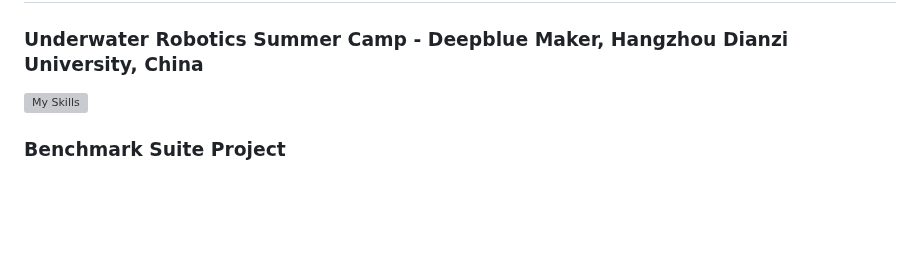
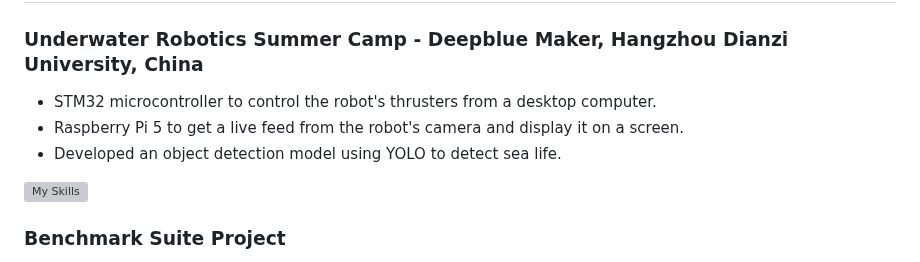
Before and after one commit to paulhondola/paulhondola, a Markdown page: README.md, the part around one of its changes. Drawn GitHub-style; blank space fills up the shorter version; grey boxes are pictures that could not be loaded.

```diff
--- a/README.md
+++ b/README.md
@@ -19,6 +21,10 @@
 ## 👨‍💻 Projects
 
 ### Underwater Robotics Summer Camp - Deepblue Maker, Hangzhou Dianzi University, China
+
+- STM32 microcontroller to control the robot's thrusters from a desktop computer.
+- Raspberry Pi 5 to get a live feed from the robot's camera and display it on a screen.
+- Developed an object detection model using YOLO to detect sea life.
 
 [![My Skills](https://skillicons.dev/icons?i=raspberrypi,py,c&perline=7)](https://skillicons.dev)
 
```
Also changed, not shown: other parts of README.md (+2 -0 lines).
